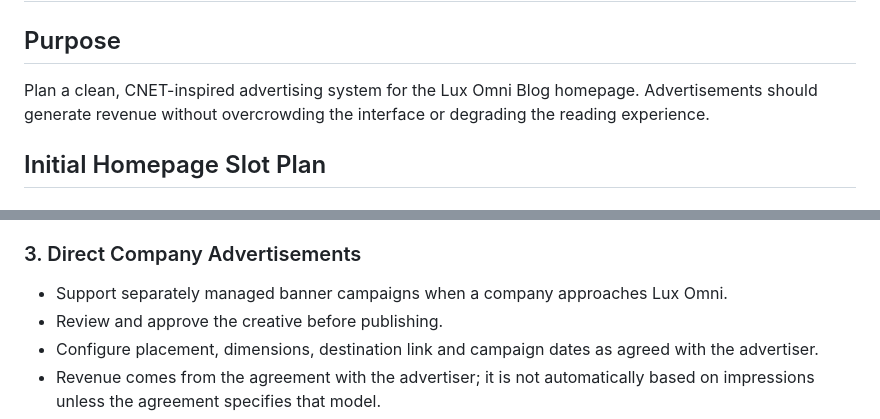
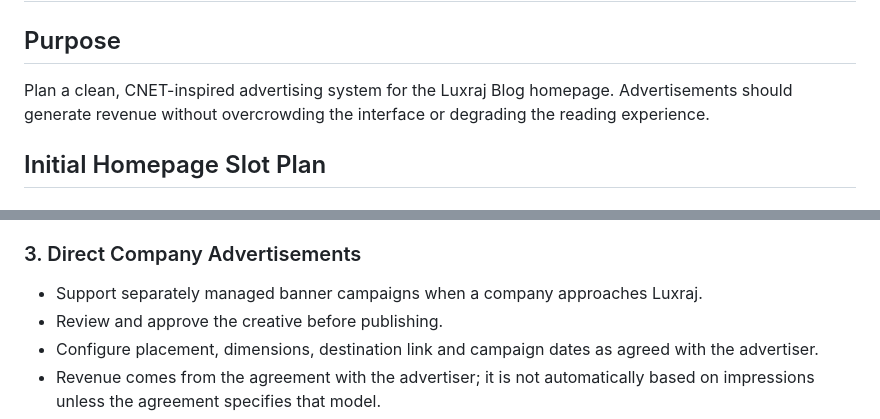
Before and after one commit to LuxrajKayal/Lux-Omni-Blog, a Markdown page: documentation/Homepage-Advertisement-Slots.md, 2 parts joined by grey strips. Rendered like a GitHub page.

Commit message:
docs: update Luxraj branding

```diff
--- a/documentation/Homepage-Advertisement-Slots.md
+++ b/documentation/Homepage-Advertisement-Slots.md
@@ -1,7 +1,7 @@
 # Homepage Advertisement Slots
 
 ## Purpose
-Plan a clean, CNET-inspired advertising system for the Lux Omni Blog homepage. Advertisements should generate revenue without overcrowding the interface or degrading the reading experience.
+Plan a clean, CNET-inspired advertising system for the Luxraj Blog homepage. Advertisements should generate revenue without overcrowding the interface or degrading the reading experience.
 
 ## Initial Homepage Slot Plan
 
@@ -36,7 +36,7 @@ Plan a clean, CNET-inspired advertising system for the Lux Omni Blog homepage. A
 - Do not assume that all networks use the same approval process, ad formats, or payment model.
 
 ### 3. Direct Company Advertisements
-- Support separately managed banner campaigns when a company approaches Lux Omni.
+- Support separately managed banner campaigns when a company approaches Luxraj.
 - Review and approve the creative before publishing.
 - Configure placement, dimensions, destination link and campaign dates as agreed with the advertiser.
 - Revenue comes from the agreement with the advertiser; it is not automatically based on impressions unless the agreement specifies that model.
```
